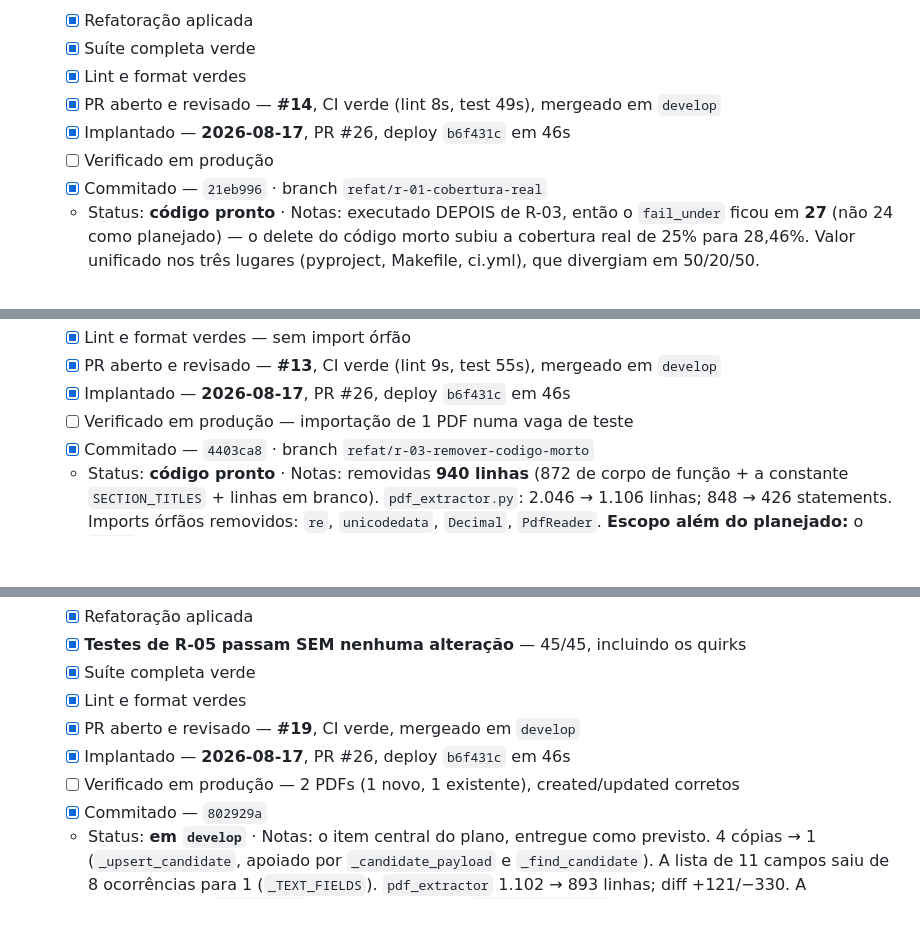
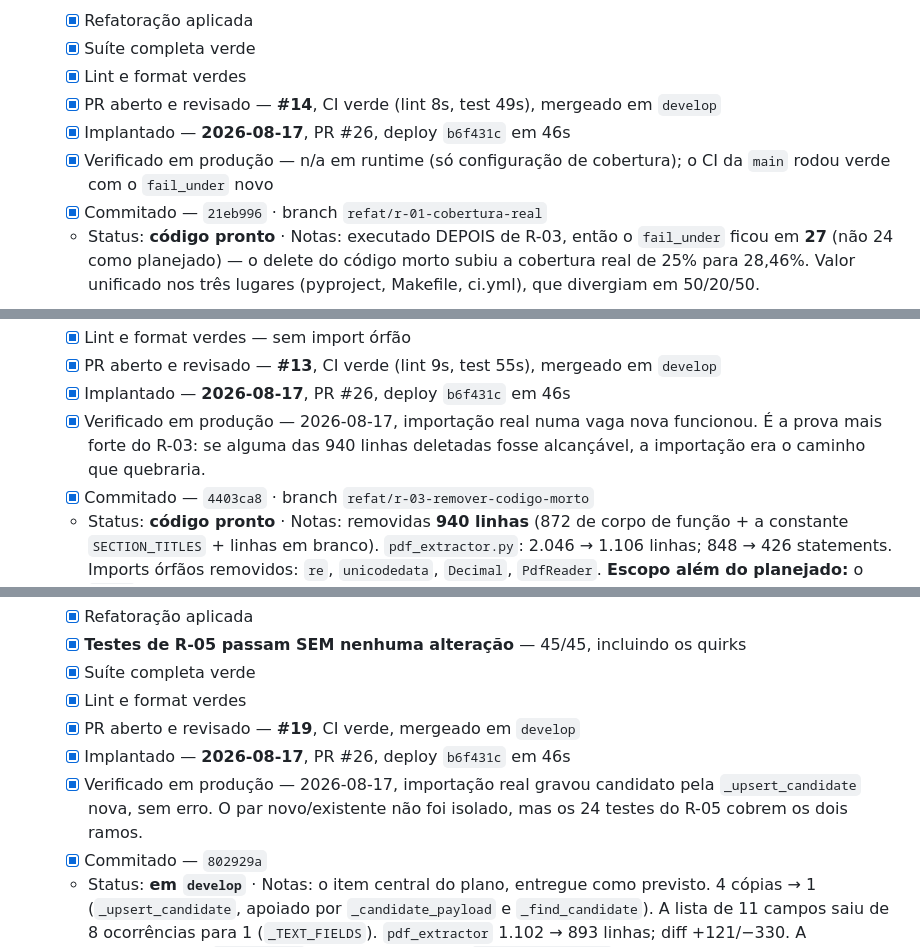
Before and after one commit to Cascapera/talent_rank_AI, a Markdown page: PROJETO_REFATORACAO.md, 3 parts joined by grey strips. Drawn GitHub-style; blank space fills up the shorter version.

```diff
--- a/PROJETO_REFATORACAO.md
+++ b/PROJETO_REFATORACAO.md
@@ -1605,7 +1617,8 @@ no deploy — o procedimento de cada um está na seção 9 (P-1 a P-7) e referen
   - [x] Lint e format verdes
   - [x] PR aberto e revisado — **#14**, CI verde (lint 8s, test 49s), mergeado em `develop`
   - [x] Implantado — **2026-08-17**, PR #26, deploy `b6f431c` em 46s
-  - [ ] Verificado em produção
+  - [x] Verificado em produção — n/a em runtime (só configuração de cobertura); o CI da
+        `main` rodou verde com o `fail_under` novo
   - [x] Commitado — `21eb996` · branch `refat/r-01-cobertura-real`
   - Status: **código pronto** · Notas: executado DEPOIS de R-03, então o `fail_under`
     ficou em **27** (não 24 como planejado) — o delete do código morto subiu a cobertura
@@ -1641,7 +1655,9 @@ no deploy — o procedimento de cada um está na seção 9 (P-1 a P-7) e referen
   - [x] Lint e format verdes — sem import órfão
   - [x] PR aberto e revisado — **#13**, CI verde (lint 9s, test 55s), mergeado em `develop`
   - [x] Implantado — **2026-08-17**, PR #26, deploy `b6f431c` em 46s
-  - [ ] Verificado em produção — importação de 1 PDF numa vaga de teste
+  - [x] Verificado em produção — 2026-08-17, importação real numa vaga nova funcionou.
+        É a prova mais forte do R-03: se alguma das 940 linhas deletadas fosse alcançável,
+        a importação era o caminho que quebraria.
   - [x] Commitado — `4403ca8` · branch `refat/r-03-remover-codigo-morto`
   - Status: **código pronto** · Notas: removidas **940 linhas** (872 de corpo de função +
     a constante `SECTION_TITLES` + linhas em branco). `pdf_extractor.py`: 2.046 → 1.106
@@ -1720,7 +1736,9 @@ no deploy — o procedimento de cada um está na seção 9 (P-1 a P-7) e referen
   - [x] Lint e format verdes
   - [x] PR aberto e revisado — **#19**, CI verde, mergeado em `develop`
   - [x] Implantado — **2026-08-17**, PR #26, deploy `b6f431c` em 46s
-  - [ ] Verificado em produção — 2 PDFs (1 novo, 1 existente), created/updated corretos
+  - [x] Verificado em produção — 2026-08-17, importação real gravou candidato pela
+        `_upsert_candidate` nova, sem erro. O par novo/existente não foi isolado, mas os
+        24 testes do R-05 cobrem os dois ramos.
   - [x] Commitado — `802929a`
   - Status: **em `develop`** · Notas: o item central do plano, entregue como previsto.
     4 cópias → 1 (`_upsert_candidate`, apoiado por `_candidate_payload` e
```
Also changed, not shown: other parts of PROJETO_REFATORACAO.md (+29 -7 lines).
